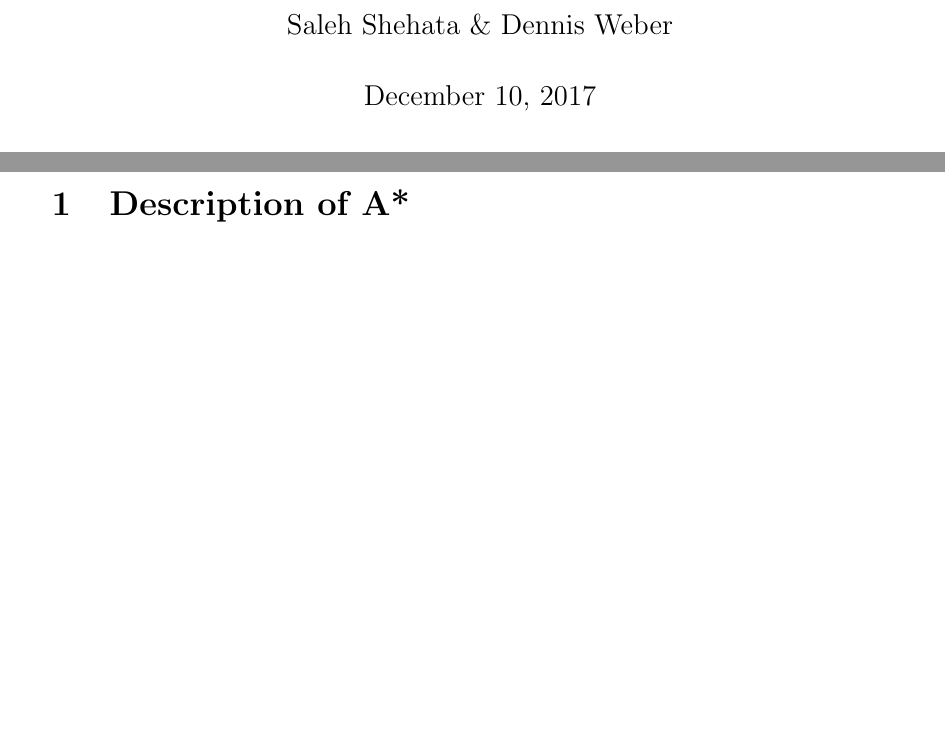
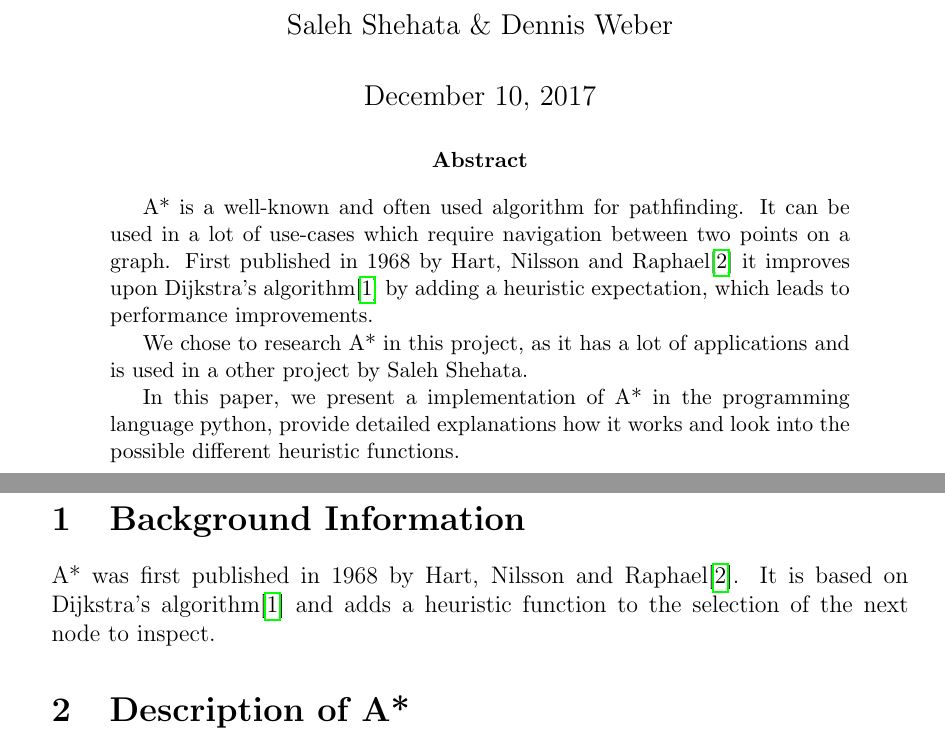
Before and after one commit to Nijin22/pythonAStar, a LaTeX paper (report/report.tex): two parts of pages 1 and 2 of 14, joined at a grey line, cut so that both start at the same text, the shorter picture padded with empty space. Compiled offline with pdfLaTeX.

Commit message:
Adds abstract and background info

```diff
--- a/report/report.tex
+++ b/report/report.tex
@@ -70,9 +70,21 @@
 \author{Saleh Shehata \& Dennis Weber}
 \maketitle
 
+\begin{abstract}
+	A* is a well-known and often used algorithm for pathfinding.
+	It can be used in a lot of use-cases which require navigation between two points on a graph.
+	First published in 1968 by Hart, Nilsson and Raphael\cite{hartNilssonRaphael} it improves upon Dijkstra's algorithm\cite{Dijkstra1959} by adding a heuristic expectation, which leads to performance improvements.
 
+	We chose to research A* in this project, as it has a lot of applications and is used in a other project by Saleh Shehata.
+
+	In this paper, we present a implementation of A* in the programming language python, provide detailed explanations how it works and look into the possible different heuristic functions.
+\end{abstract}
 
 \newpage
+
+\section{Background Information}
+A* was first published in 1968 by Hart, Nilsson and Raphael\cite{hartNilssonRaphael}. It is based on Dijkstra's algorithm\cite{Dijkstra1959} and adds a heuristic function to the selection of the next node to inspect.
+
 
 \section{Description of A*}
 A* is a extension to Dijkstra's pathfinding algorithm\cite{Dijkstra1959}, in that A* adds a \enquote{heuristic} to prefer nodes which are more likely to be those who actually lie on the path to the target node.
```
